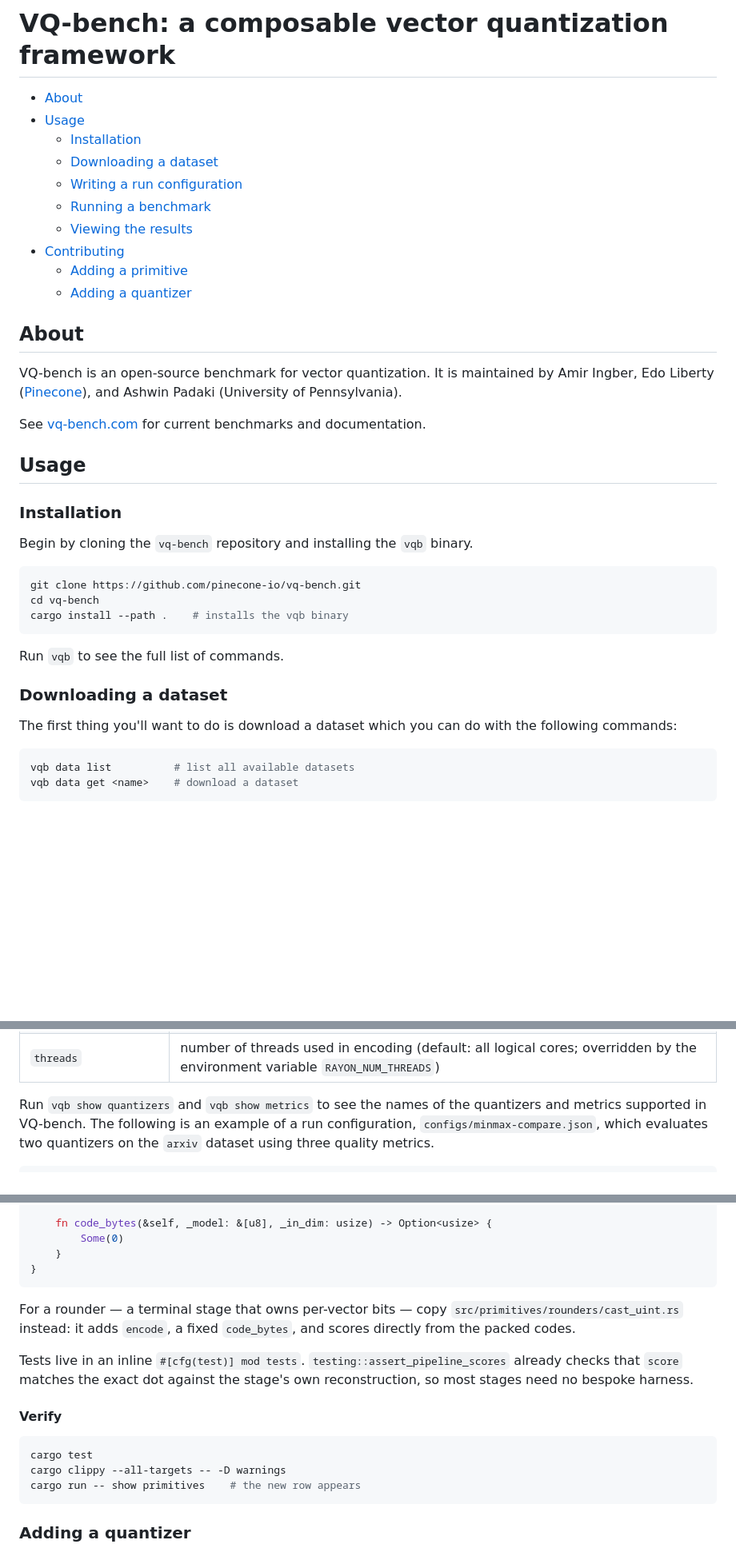
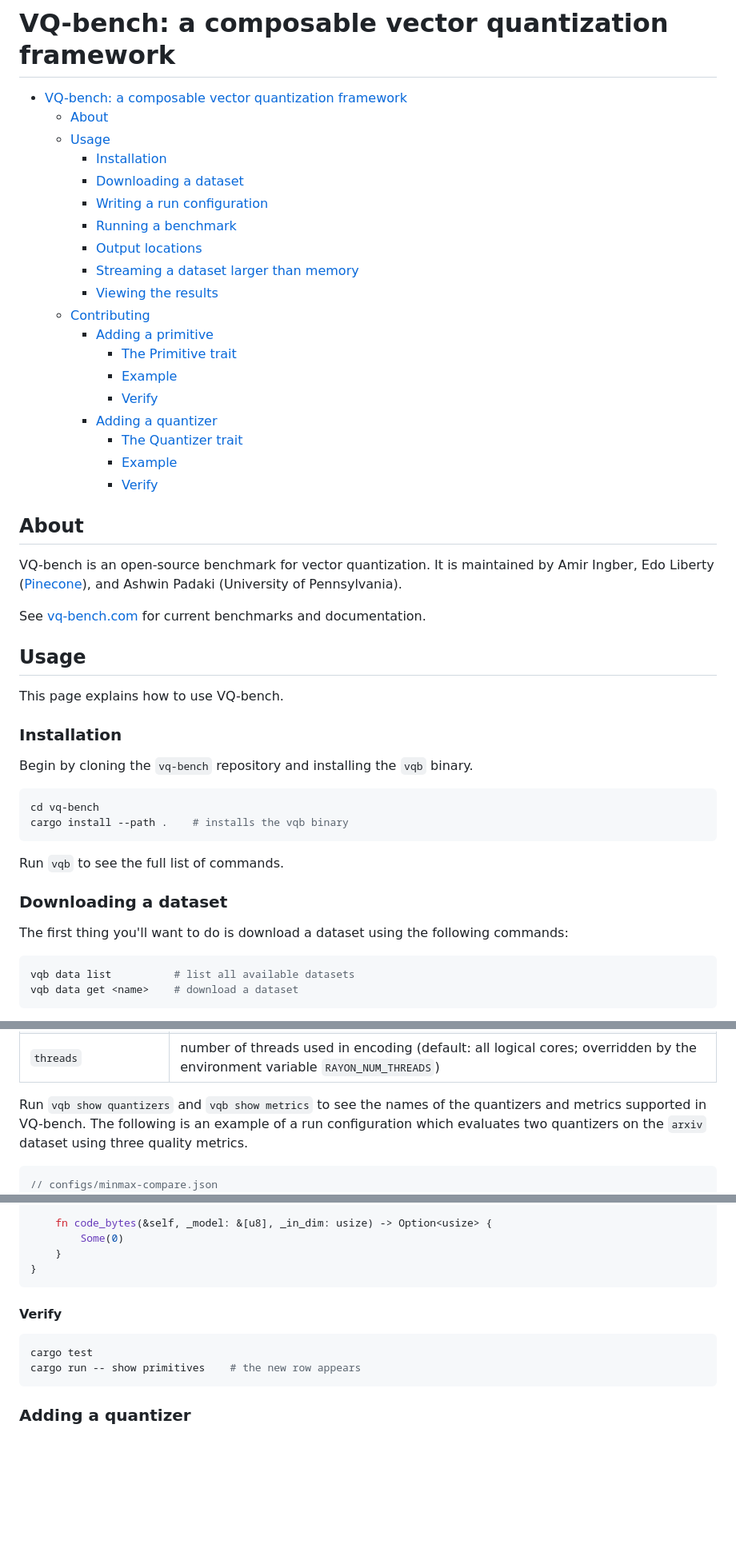
Before and after one commit to pinecone-io/vq-bench, a Markdown page: README.md, 3 parts joined by grey strips. Shown at 80% size. Rendered like a GitHub page; blank space fills up the shorter version.

````diff
--- a/README.md
+++ b/README.md
@@ -1,15 +1,24 @@
 # VQ-bench: a composable vector quantization framework
 
-- [About](#about)
-- [Usage](#usage)
-  - [Installation](#installation)
-  - [Downloading a dataset](#downloading-a-dataset)
-  - [Writing a run configuration](#writing-a-run-configuration)
-  - [Running a benchmark](#running-a-benchmark)
-  - [Viewing the results](#viewing-the-results)
-- [Contributing](#contributing)
-  - [Adding a primitive](#adding-a-primitive)
-  - [Adding a quantizer](#adding-a-quantizer)
+- [VQ-bench: a composable vector quantization framework](#vq-bench-a-composable-vector-quantization-framework)
+  - [About](#about)
+  - [Usage](#usage)
+    - [Installation](#installation)
+    - [Downloading a dataset](#downloading-a-dataset)
+    - [Writing a run configuration](#writing-a-run-configuration)
+    - [Running a benchmark](#running-a-benchmark)
+    - [Output locations](#output-locations)
+    - [Streaming a dataset larger than memory](#streaming-a-dataset-larger-than-memory)
+    - [Viewing the results](#viewing-the-results)
+  - [Contributing](#contributing)
+    - [Adding a primitive](#adding-a-primitive)
+      - [The Primitive trait](#the-primitive-trait)
+      - [Example](#example)
+      - [Verify](#verify)
+    - [Adding a quantizer](#adding-a-quantizer)
+      - [The Quantizer trait](#the-quantizer-trait)
+      - [Example](#example-1)
+      - [Verify](#verify-1)
 
 ## About
 
@@ -19,12 +28,13 @@ See [vq-bench.com](https://www.vq-bench.com) for current benchmarks and document
 
 ## Usage
 
+This page explains how to use VQ-bench.
+
 ### Installation
 
 Begin by cloning the `vq-bench` repository and installing the `vqb` binary.
 
 ```bash
-git clone https://github.com/pinecone-io/vq-bench.git
 cd vq-bench
 cargo install --path .    # installs the vqb binary
 ```
@@ -33,7 +43,7 @@ Run `vqb` to see the full list of commands.
 
 ### Downloading a dataset
 
-The first thing you'll want to do is download a dataset which you can do with the following commands:
+The first thing you'll want to do is download a dataset using the following commands:
 ```bash
 vqb data list          # list all available datasets
 vqb data get <name>    # download a dataset
@@ -64,9 +74,10 @@ A run configuration is a single JSON file describing the datasets, evaluation pa
 | `n_base`, `n_fit`, `n_calib` | optionally subsample the base vectors, fit vectors, or calibration queries |
 | `threads` | number of threads used in encoding (default: all logical cores; overridden by the environment variable `RAYON_NUM_THREADS`) |
 
-Run `vqb show quantizers` and `vqb show metrics` to see the names of the quantizers and metrics supported in VQ-bench. The following is an example of a run configuration, `configs/minmax-compare.json`, which evaluates two quantizers on the `arxiv` dataset using three quality metrics.
+Run `vqb show quantizers` and `vqb show metrics` to see the names of the quantizers and metrics supported in VQ-bench. The following is an example of a run configuration which evaluates two quantizers on the `arxiv` dataset using three quality metrics.
 
 ```json
+// configs/minmax-compare.json
 {
   "datasets": ["arxiv"],
   "seed": 1,
@@ -265,15 +253,10 @@ impl Primitive for Center {
 }
 ```
 
-For a rounder — a terminal stage that owns per-vector bits — copy `src/primitives/rounders/cast_uint.rs` instead: it adds `encode`, a fixed `code_bytes`, and scores directly from the packed codes.
-
-Tests live in an inline `#[cfg(test)] mod tests`. `testing::assert_pipeline_scores` already checks that `score` matches the exact dot against the stage's own reconstruction, so most stages need no bespoke harness.
-
 #### Verify
 
 ```bash
 cargo test
-cargo clippy --all-targets -- -D warnings
 cargo run -- show primitives    # the new row appears
 ```
 
````
Also changed, not shown: other parts of README.md (+5 -40 lines).
